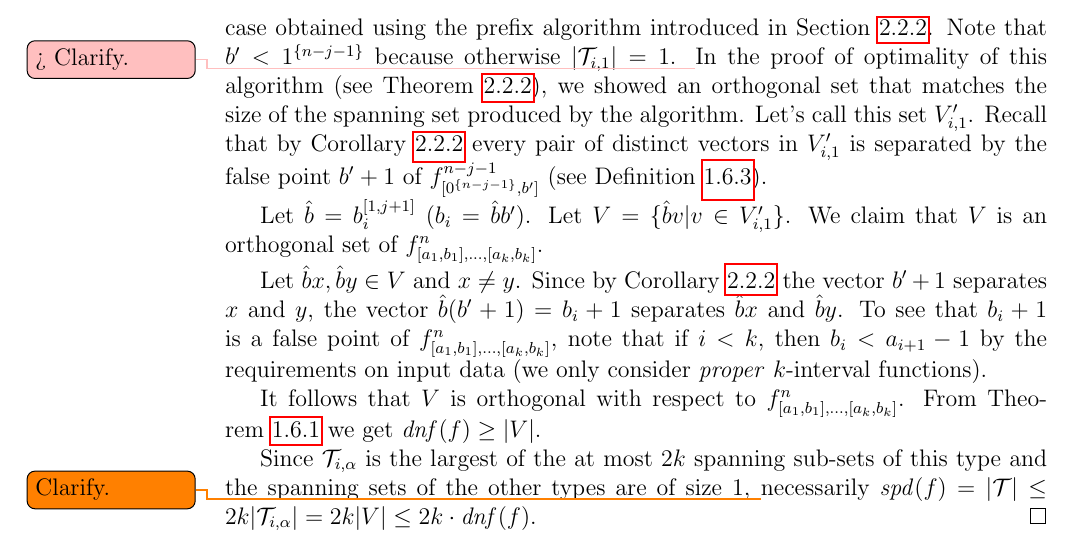
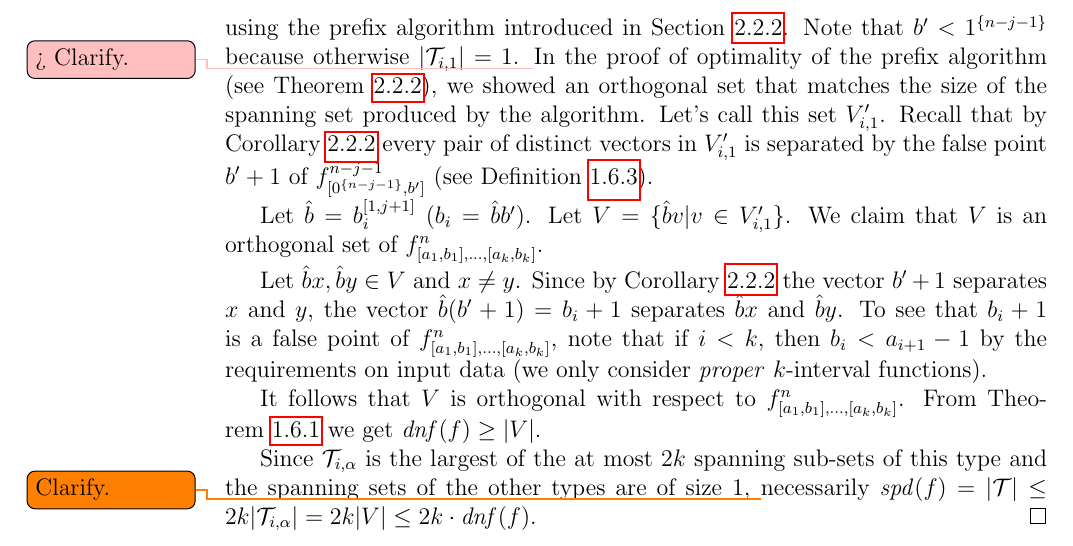
Before and after one commit to filipbartek/ibf, a LaTeX thesis (thesis.tex, which reads thesis/2kapprox.tex): part of page 34 of 54, cut so that both start at the same text. Compiled offline with pdfLaTeX.

Commit message:
Minor clarification

```diff
--- a/thesis/2kapprox.tex
+++ b/thesis/2kapprox.tex
@@ -213,7 +213,7 @@ introduced in \cref{sec:prefix}.
 Note that $b' < \rep{1}{n-j-1}$
 because otherwise $\size{\mathcal{T}_{i,1}} = 1$.
 \todomaybe{Clarify.}
-In the proof of optimality of this algorithm
+In the proof of optimality of the prefix algorithm
 (see \cref{proof:prefixoptimal}),
 we showed an orthogonal set that matches the size
 of the spanning set produced by the algorithm.
```
